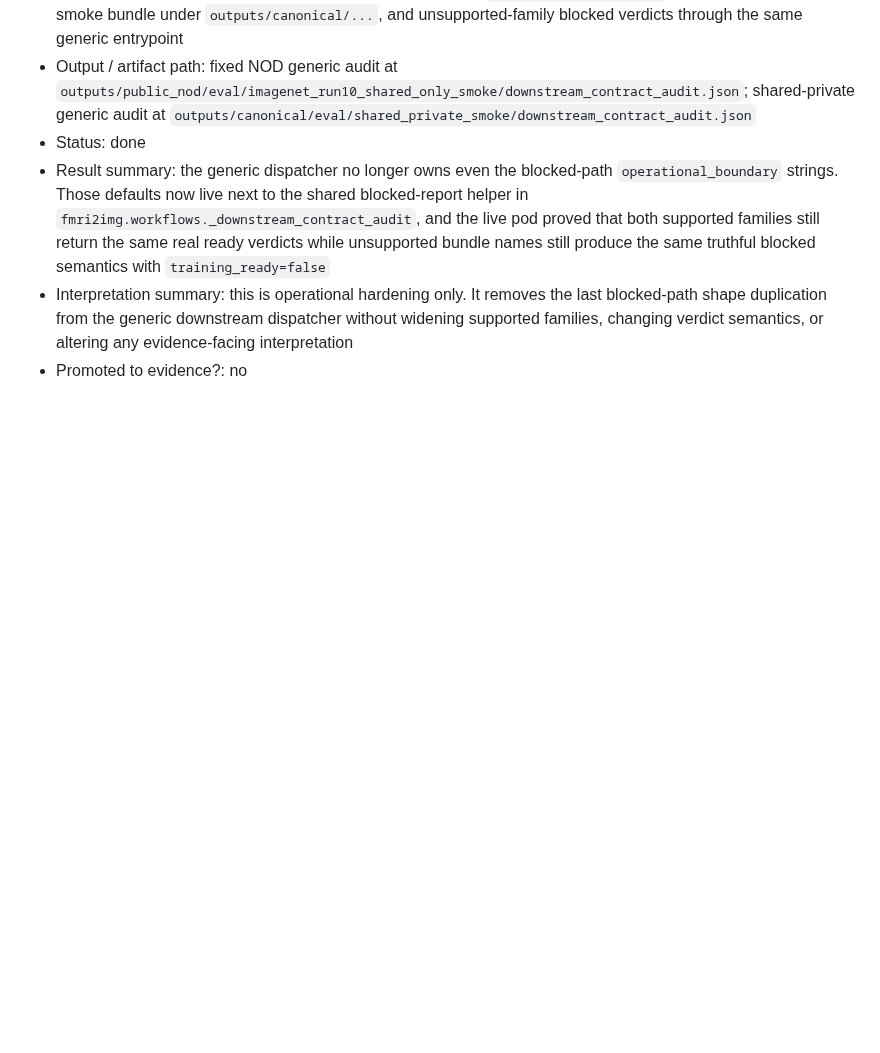
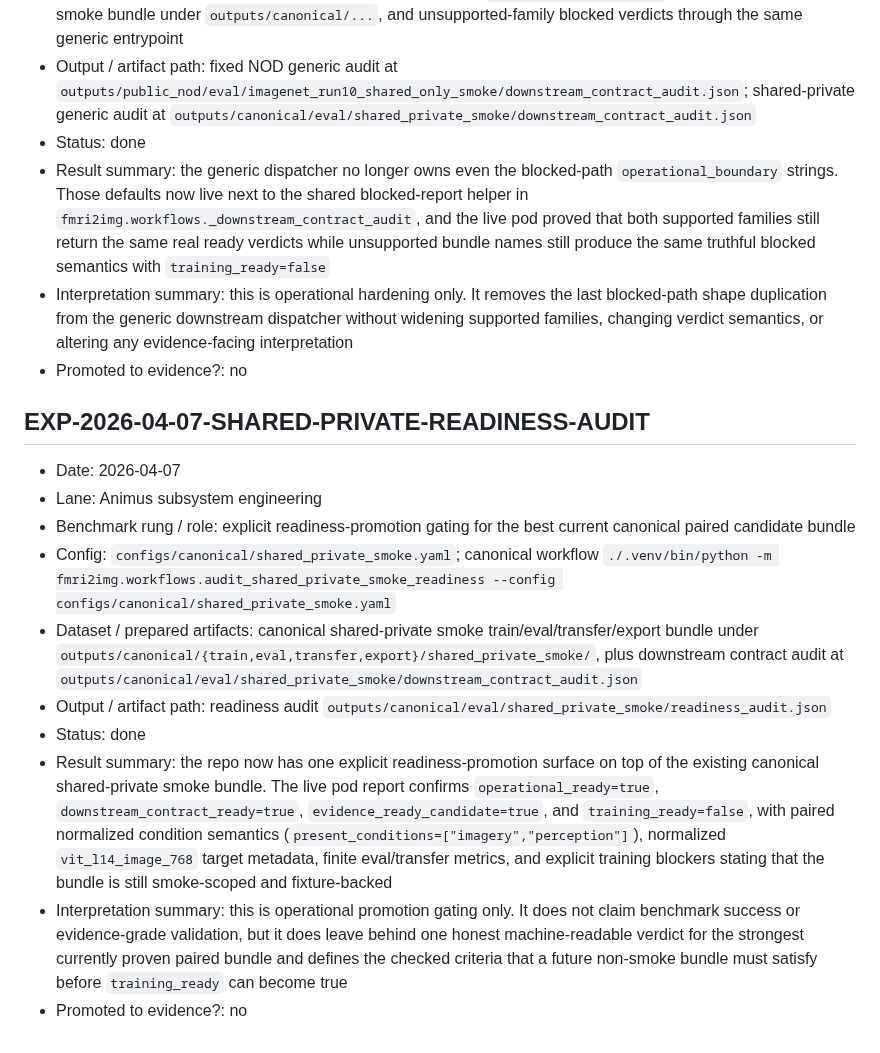
Before and after one commit to toniIepure25/perceptionVSimagination, a Markdown page: docs/EXPERIMENT_REGISTRY.md, the part around the change. GitHub-like rendering; blank space fills up the shorter version.

```diff
--- a/docs/EXPERIMENT_REGISTRY.md
+++ b/docs/EXPERIMENT_REGISTRY.md
@@ -410,3 +410,16 @@ Copy this block:
 - Result summary: the generic dispatcher no longer owns even the blocked-path `operational_boundary` strings. Those defaults now live next to the shared blocked-report helper in `fmri2img.workflows._downstream_contract_audit`, and the live pod proved that both supported families still return the same real ready verdicts while unsupported bundle names still produce the same truthful blocked semantics with `training_ready=false`
 - Interpretation summary: this is operational hardening only. It removes the last blocked-path shape duplication from the generic downstream dispatcher without widening supported families, changing verdict semantics, or altering any evidence-facing interpretation
 - Promoted to evidence?: no
+
+## EXP-2026-04-07-SHARED-PRIVATE-READINESS-AUDIT
+
+- Date: 2026-04-07
+- Lane: Animus subsystem engineering
+- Benchmark rung / role: explicit readiness-promotion gating for the best current canonical paired candidate bundle
+- Config: `configs/canonical/shared_private_smoke.yaml`; canonical workflow `./.venv/bin/python -m fmri2img.workflows.audit_shared_private_smoke_readiness --config configs/canonical/shared_private_smoke.yaml`
+- Dataset / prepared artifacts: canonical shared-private smoke train/eval/transfer/export bundle under `outputs/canonical/{train,eval,transfer,export}/shared_private_smoke/`, plus downstream contract audit at `outputs/canonical/eval/shared_private_smoke/downstream_contract_audit.json`
+- Output / artifact path: readiness audit `outputs/canonical/eval/shared_private_smoke/readiness_audit.json`
+- Status: done
+- Result summary: the repo now has one explicit readiness-promotion surface on top of the existing canonical shared-private smoke bundle. The live pod report confirms `operational_ready=true`, `downstream_contract_ready=true`, `evidence_ready_candidate=true`, and `training_ready=false`, with paired normalized condition semantics (`present_conditions=["imagery","perception"]`), normalized `vit_l14_image_768` target metadata, finite eval/transfer metrics, and explicit training blockers stating that the bundle is still smoke-scoped and fixture-backed
+- Interpretation summary: this is operational promotion gating only. It does not claim benchmark success or evidence-grade validation, but it does leave behind one honest machine-readable verdict for the strongest currently proven paired bundle and defines the checked criteria that a future non-smoke bundle must satisfy before `training_ready` can become true
+- Promoted to evidence?: no
```
Also changed, not shown: Documentation.md (+36 -0 lines), docs/PROJECT_MASTER_LOG.md (+10 -0 lines).
